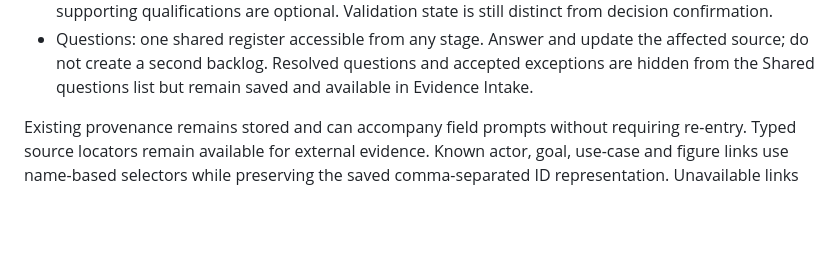
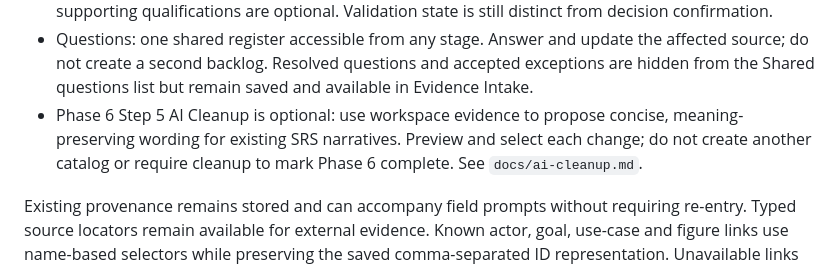
Before and after one commit to FireController1847/ai-dynamic-srs, a Markdown page: docs/srs-simplification.md, the part around the change. Rendered like a GitHub page; blank space fills up the shorter version.

```diff
--- a/docs/srs-simplification.md
+++ b/docs/srs-simplification.md
@@ -38,6 +38,7 @@ Original phase schemas retain descriptors/defaults used to build the simplified
 - Interface requirements: put the required exchange/contract and necessary failure behavior in the statement, linking earlier obligations where appropriate. Separate overlapping contract inputs are retired.
 - Environment: one concise description. Constraints and assumptions retain their original records; supporting qualifications are optional. Validation state is still distinct from decision confirmation.
 - Questions: one shared register accessible from any stage. Answer and update the affected source; do not create a second backlog. Resolved questions and accepted exceptions are hidden from the Shared questions list but remain saved and available in Evidence Intake.
+- Phase 6 Step 5 AI Cleanup is optional: use workspace evidence to propose concise, meaning-preserving wording for existing SRS narratives. Preview and select each change; do not create another catalog or require cleanup to mark Phase 6 complete. See `docs/ai-cleanup.md`.
 
 Existing provenance remains stored and can accompany field prompts without requiring re-entry. Typed source locators remain available for external evidence. Known actor, goal, use-case and figure links use name-based selectors while preserving the saved comma-separated ID representation. Unavailable links remain visible until explicitly corrected.
 
```
